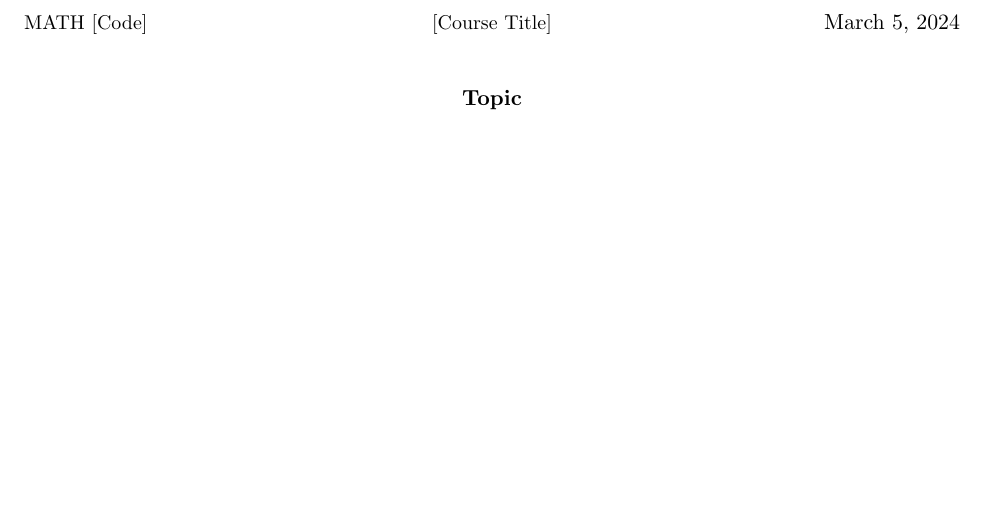
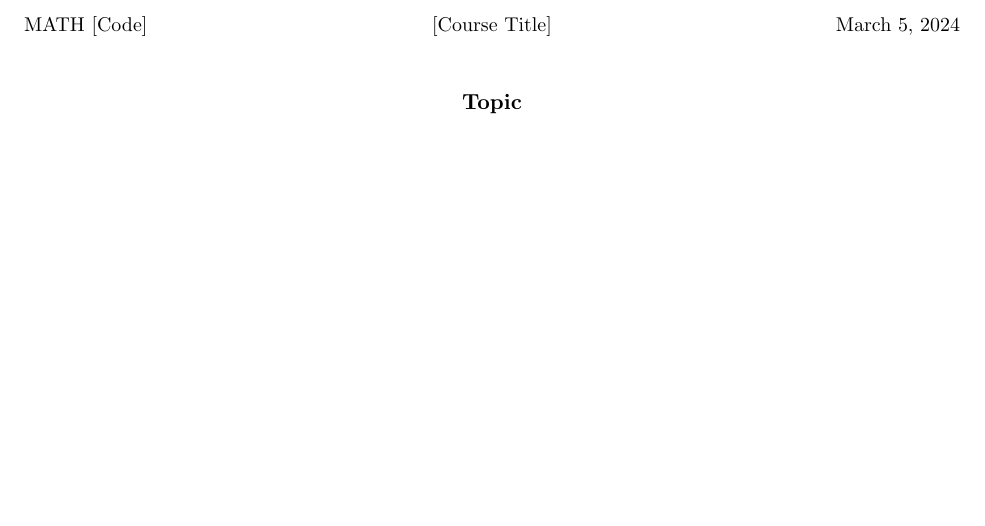
Before and after one commit to joetran0/Winter-2024, a LaTeX document (LaTeX-Template.tex): part of the page, cut so that both start at the same text. Compiled offline with pdfLaTeX.

Commit message:
Update LaTeX-Template.tex

```diff
--- a/LaTeX-Template.tex
+++ b/LaTeX-Template.tex
@@ -6,7 +6,7 @@
 \pagestyle{fancy}
 \lhead{\small{MATH [Code]}}
 \chead{\small{[Course Title]}}
-\rhead{\today}
+\rhead{\small\today}
 \renewcommand{\headrulewidth}{0pt}
 
 \theoremstyle{definition}\newtheorem{definition}{Definition}
```
